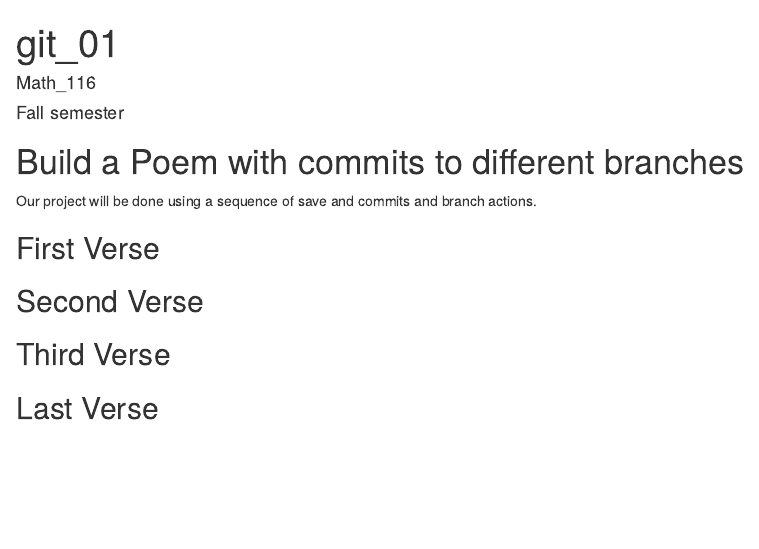
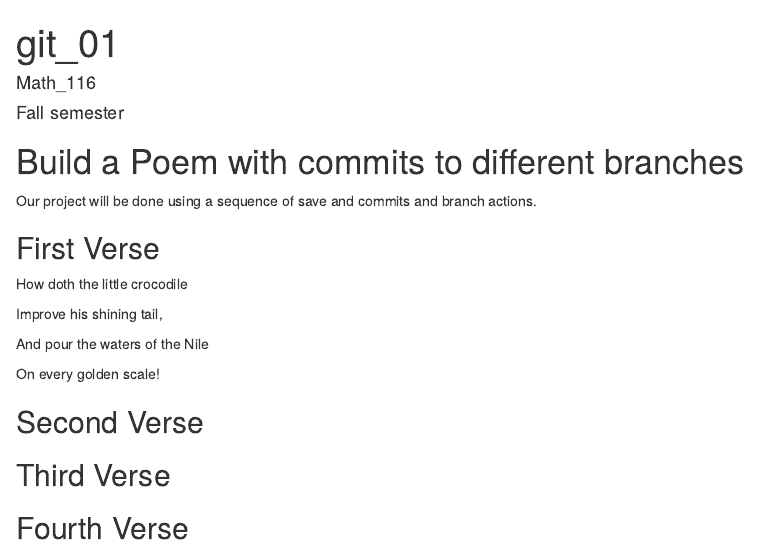
Before and after one commit to rmorse2/workshop, an R Markdown document (poem.rmd): the page in a window 1100 px wide, from its top. Rendered offline with R 4.5, knitr and Pandoc, with nearby package versions.

Commit message:
first verse

```diff
--- a/poem.rmd
+++ b/poem.rmd
@@ -15,6 +15,13 @@ you, if you change any of this the git program will notice it and compromise you
 
 ## First Verse
 <!--Put the first five lines of a poem by Lewis Carrol in this section!-->
+How doth the little crocodile
+
+Improve his shining tail,
+
+And pour the waters of the Nile
+
+On every golden scale!
 
 ## Second Verse
 <!--Put the first five lines of a poem by Robert Frost here!-->
@@ -22,5 +29,5 @@ you, if you change any of this the git program will notice it and compromise you
 ## Third Verse
 <!--Put the first two verses of The Walrus and the Carpenter here!-->
 
-## Last Verse
+## Fourth Verse
 <!--Put a short poem of your choice 8-20 lines,here!-->
```
